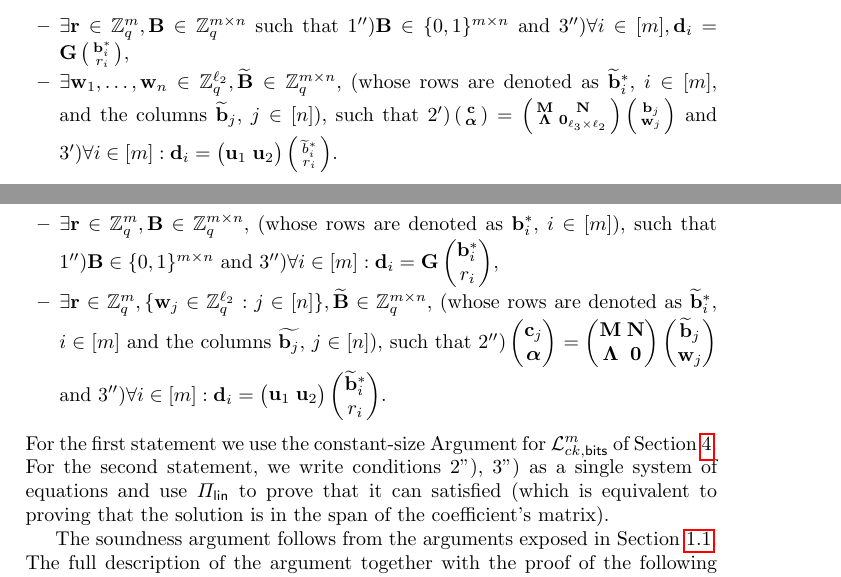
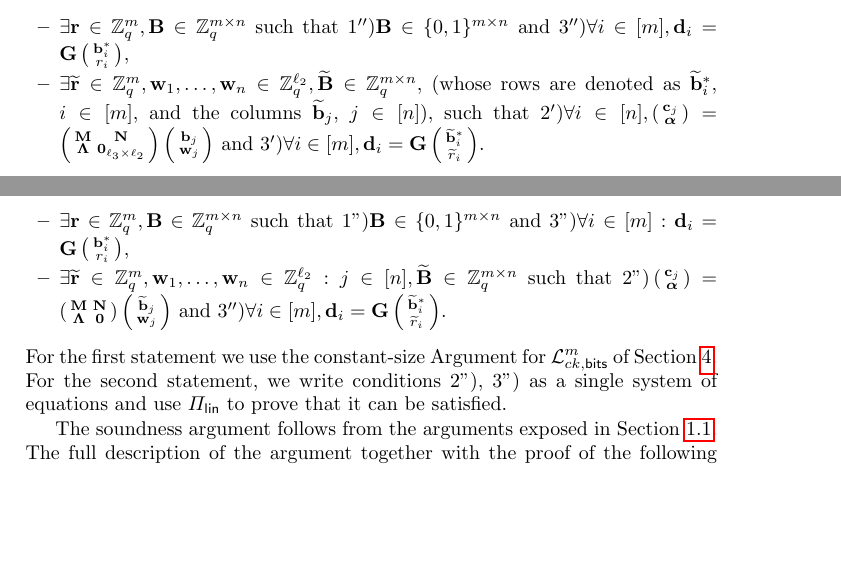
Before and after one commit to 4l0n50/listas, a LaTeX paper (main-listas.tex, which reads bin-languages/construction.tex, intro/our-techniques.tex): two parts of pages 6 and 16 of 27, joined at a grey line, cut so that both start at the same text, the shorter picture padded with empty space. Compiled offline with pdfLaTeX.

Commit message:
meduelelasesparda

```diff
--- a/bin-languages/construction.tex
+++ b/bin-languages/construction.tex
@@ -2,30 +2,27 @@ The main result of this Section is a proof, of roughly the same size as in the l
 
 For all $j \in [n]$, let $(\vecb{b}_j,\vecb{w}_j) \in \{0,1\}^{\lb} \times \Z_q^{\lc}$ be the witness of $\vecb{c}_j \in \Lang_{[\matr{M}]_1,[\matr{N}]_1,\matr{\Lambda},\grkb{\alpha}}.$ Let $\matr{B}=(\vecb{b}_1|| \ldots ||\vecb{b}_n)$ and let $\vecb{b}^*_{i}$, $i \in [m]$ the ith row of $\matr{B}$. To get a proof of size independent of $n$ we commit to $\matr{B}$ ``compressing the rows'', that is, the proof includes MP commitments $[\vecb{d}_i]_1$, $i \in [n]$ to $\vecb{b}_i^*$.\footnote{To get a constant-size proof, it would be tempting to compress the commitments to all of $\matr{B}$, but we do not know how to prove soundness in this case.} Further, as announced in Section~\ref{sec:techniques}, the proof consists of two independent statements:
 \begin{itemize}
-\item $\exists \vecb{r} \in \Z_q^m, \matr{B} \in \Z_q^{m \times n}$, (whose rows are denoted as $\vecb{b}_i^*$, $i \in [m]$), such that
-$1'') \matr{B} \in \{0,1\}^{m \times n}$ and $3'') \forall i \in [m]: \vecb{d}_i=\matr{G}\begin{pmatrix}
-\vecb{b}_i^*  \\ r_i
-\end{pmatrix}$,
-\item $\exists \vecb{r} \in \Z_q^m, \{\vecb{w}_j \in\Z_q^\lc: j \in [n]\}, \widetilde{\matr{B}} \in \Z_q^{m \times n}$, (whose rows are denoted as $\widetilde{\vecb{b}}_i^*$, $i \in [m]$ and the columns $\widetilde{\vecb{b}_j}$, $j \in [n]$), such that
-   $2'') \pmatri
+\item $\exists \vecb{r} \in \Z_q^\lb, \matr{B} \in \Z_q^{\lb \times n}$ such that
+$\text{1'')} \matr{B} \in \{0,1\}^{\lb \times n}$ and $\text{3'')} \forall i \in [\lb]: \vecb{d}_i=\matr{G}\smallpmatrix{\vecb{b}_i^*  \\ r_i}$,
+\item $\exists \widetilde{\vecb{r}} \in \Z_q^\lb, \vecb{w}_1,\ldots,\vecb{w}_n \in\Z_q^\lc: j \in [n], \widetilde{\matr{B}} \in \Z_q^{\lb \times n}$ such that
+   $\text{2'')} \smallpmatrix
 {
     \vecb{c}_j\\
     \grkb{\alpha}
 }
 =
-\begin{pmatrix}
+\smallpmatrix
+{
     \matr{M}       & \matr{N}\\
     \matr{\Lambda} & \matr{0}
-\end{pmatrix}
-\pmatri
+}
+\smallpmatrix
 {
     \widetilde{\vecb{b}}_j\\
     \vecb{w}_j
-}$ and $3'') \forall i \in [m]: \vecb{d}_i=\begin{pmatrix} \vecb{u}_1 &   \vecb{u}_2 \end{pmatrix}   \begin{pmatrix}
-\widetilde{\vecb{b}}^*_i  \\ r_i
-\end{pmatrix}$.
+}$ and $3'') \forall i \in [\lb], \vecb{d}_i=\matr{G}   \smallpmatrix{\widetilde{\vecb{b}}^*_i  \\ \widetilde{r}_i}  $.
 \end{itemize}
-For the first statement we use the constant-size Argument for $\Lang_{ck,\sfbits}^m$ of Section~\ref{sec:bits}. For the second statement, we write conditions 2''), 3'') as a single system of equations and use $\Pi_\sflin$ to prove that it can satisfied (which is equivalent to proving that the solution is in the span of the coefficient's matrix).
+For the first statement we use the constant-size Argument for $\Lang_{ck,\sfbits}^m$ of Section~\ref{sec:bits}. For the second statement, we write conditions 2''), 3'') as a single system of equations and use $\Pi_\sflin$ to prove that it can be satisfied.
 
 The soundness argument follows from the arguments exposed in Section~\ref{sec:techniques}. The full description of the argument together with the proof of the following theorem are in Appendix~\ref{app:bin-lang}.
 
--- a/intro/our-techniques.tex
+++ b/intro/our-techniques.tex
@@ -176,10 +176,10 @@ the proof actually consists of two independent statements:
 \begin{itemize}
 \item $\exists \vecb{r} \in \Z_q^\lb, \matr{B} \in \Z_q^{\lb \times n}$ such that
 $1'') \matr{B} \in \{0,1\}^{\lb \times n}$ and $3'') \forall i \in [m], \vecb{d}_i=\matr{G}\smallpmatrix{\vecb{b}_i^*  \\ r_i}$,
-\item $\exists \vecb{w}_1,\ldots,\vecb{w}_n \in\Z_q^\lc, \widetilde{\matr{B}} \in \Z_q^{\lb \times n}$, (whose rows are denoted as $\widetilde{\vecb{b}}_i^*$, $i \in [m]$, and the columns $\widetilde{\vecb{b}}_j$, $j \in [n]$), such that
-   $2') \smallpmatrix
+\item $\exists \widetilde{\vecb{r}}\in\Z_q^\lb, \vecb{w}_1,\ldots,\vecb{w}_n \in\Z_q^\lc, \widetilde{\matr{B}} \in \Z_q^{\lb \times n}$, (whose rows are denoted as $\widetilde{\vecb{b}}_i^*$, $i \in [\lb]$, and the columns $\widetilde{\vecb{b}}_j$, $j \in [n]$), such that
+   $2')\forall i\in[n], \smallpmatrix
 {
-    \vecb{c}\\
+    \vecb{c}_j\\
     \grkb{\alpha}
 }
 =
@@ -192,8 +192,7 @@ $1'') \matr{B} \in \{0,1\}^{\lb \times n}$ and $3'') \forall i \in [m], \vecb{d}
 {
     \vecb{b}_j\\
     \vecb{w}_j
-}$ and $3') \forall i \in [m]: \vecb{d}_i=\pmatri{ \vecb{u}_1 &   \vecb{u}_2}   \smallpmatrix{
-\widetilde{b}^*_i  \\ r_i}$.
+}$ and $3') \forall i \in [\lb], \vecb{d}_i=\matr{G}   \smallpmatrix{\widetilde{\vecb{b}}^*_i  \\ \widetilde{r}_i}$.
 \end{itemize}
 Again, for the first statement we use a (slight modification) of \cite{AC:GonHevRaf15} and for the second
 a QA-NIZK argument for linear spaces of \cite{C:JutRoy14,EC:KilWee15} (after writing all the equations appropriately).
```
Also changed, not shown: intro/our-techniques.tex (6 more changed lines).
